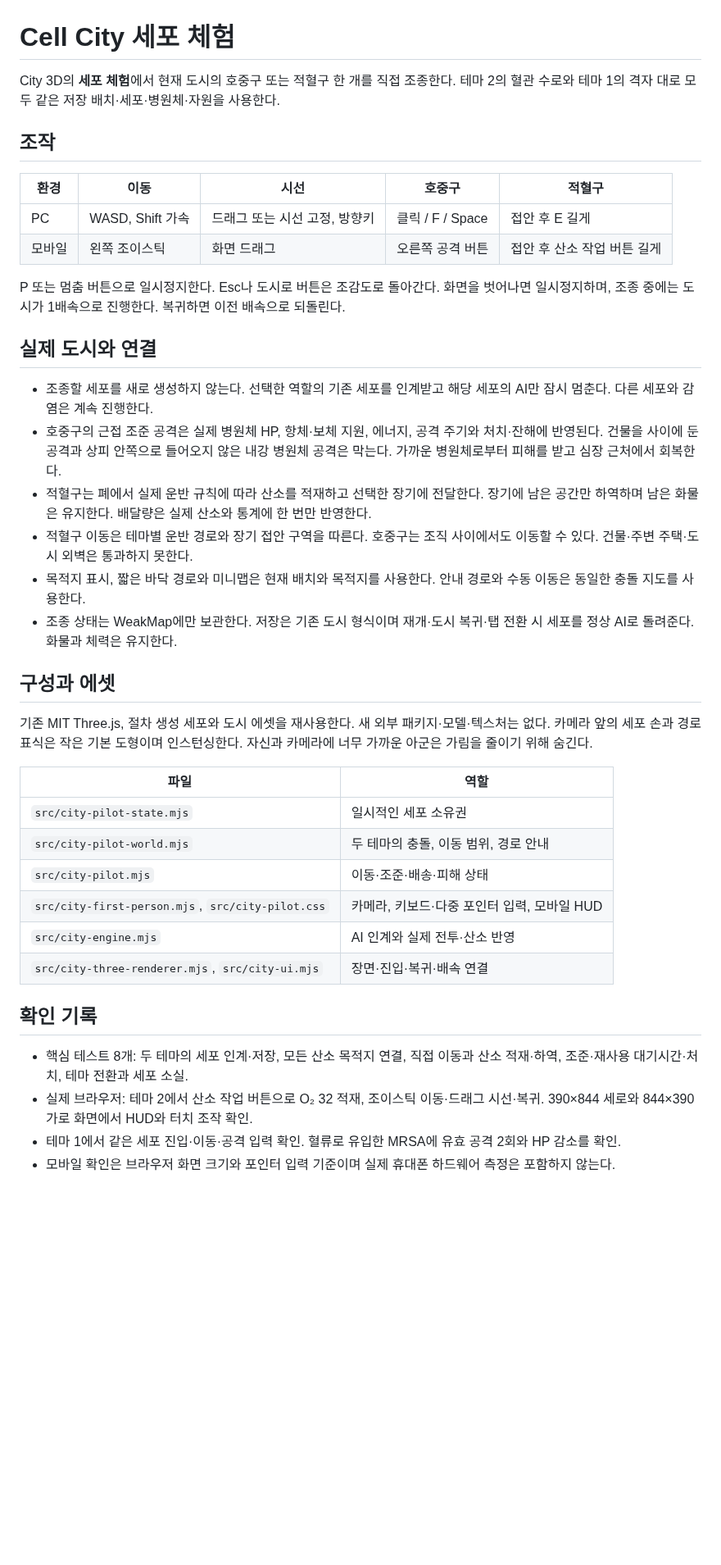
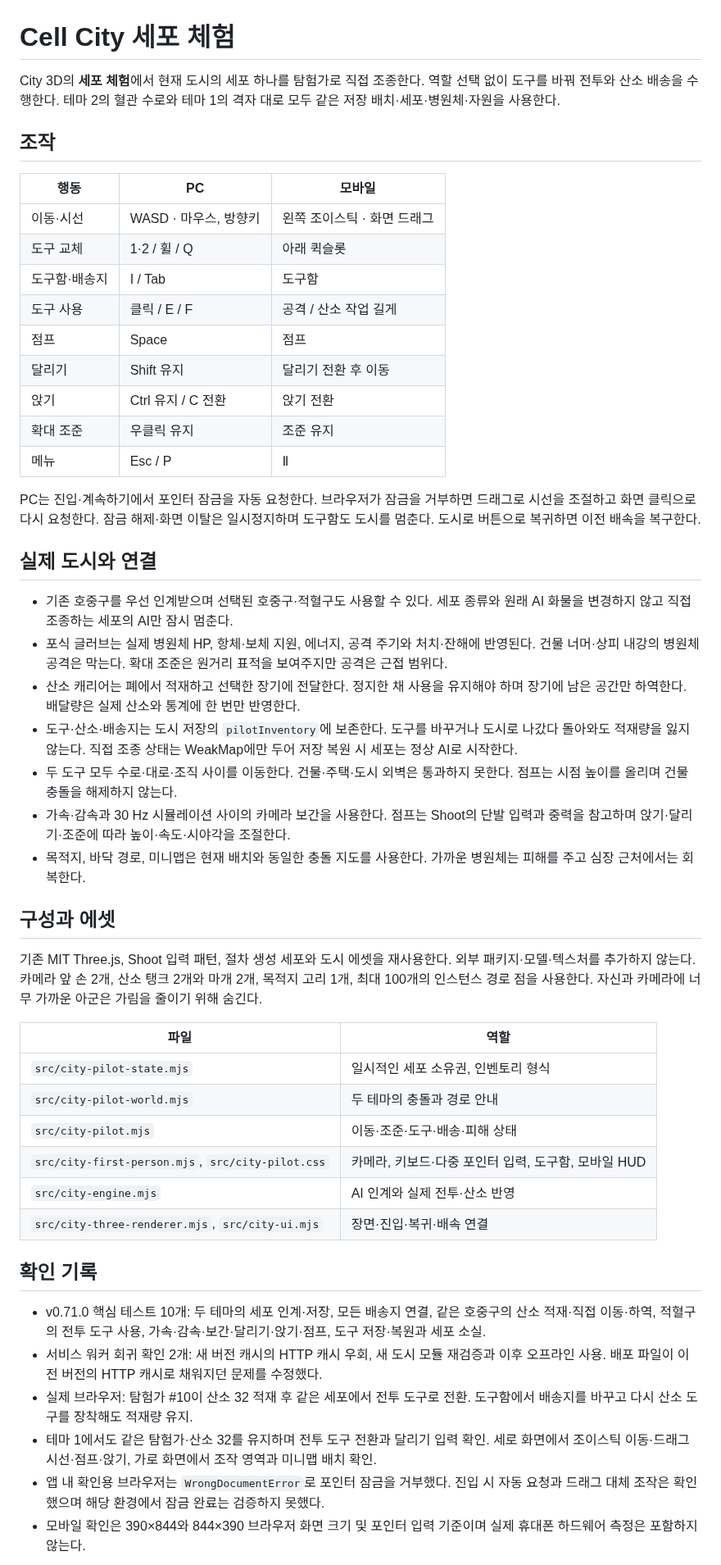
Before and after one commit to Moonflute/pathopedia, a Markdown page: docs/cell-city-pilot.md, the part around one of its changes. Shown at 82% size. Rendered like a GitHub page; blank space fills up the shorter version.

Commit message:
feat(city): unify first-person tools and improve movement in v0.71.0

```diff
--- a/docs/cell-city-pilot.md
+++ b/docs/cell-city-pilot.md
@@ -1,42 +1,52 @@
 # Cell City 세포 체험
 
-City 3D의 **세포 체험**에서 현재 도시의 호중구 또는 적혈구 한 개를 직접 조종한다. 테마 2의 혈관 수로와 테마 1의 격자 대로 모두 같은 저장 배치·세포·병원체·자원을 사용한다.
+City 3D의 **세포 체험**에서 현재 도시의 세포 하나를 탐험가로 직접 조종한다. 역할 선택 없이 도구를 바꿔 전투와 산소 배송을 수행한다. 테마 2의 혈관 수로와 테마 1의 격자 대로 모두 같은 저장 배치·세포·병원체·자원을 사용한다.
 
 ## 조작
 
-| 환경 | 이동 | 시선 | 호중구 | 적혈구 |
-| --- | --- | --- | --- | --- |
-| PC | WASD, Shift 가속 | 드래그 또는 시선 고정, 방향키 | 클릭 / F / Space | 접안 후 E 길게 |
-| 모바일 | 왼쪽 조이스틱 | 화면 드래그 | 오른쪽 공격 버튼 | 접안 후 산소 작업 버튼 길게 |
+| 행동 | PC | 모바일 |
+| --- | --- | --- |
+| 이동·시선 | WASD · 마우스, 방향키 | 왼쪽 조이스틱 · 화면 드래그 |
+| 도구 교체 | 1·2 / 휠 / Q | 아래 퀵슬롯 |
+| 도구함·배송지 | I / Tab | 도구함 |
+| 도구 사용 | 클릭 / E / F | 공격 / 산소 작업 길게 |
+| 점프 | Space | 점프 |
+| 달리기 | Shift 유지 | 달리기 전환 후 이동 |
+| 앉기 | Ctrl 유지 / C 전환 | 앉기 전환 |
+| 확대 조준 | 우클릭 유지 | 조준 유지 |
+| 메뉴 | Esc / P | Ⅱ |
 
-P 또는 멈춤 버튼으로 일시정지한다. Esc나 도시로 버튼은 조감도로 돌아간다. 화면을 벗어나면 일시정지하며, 조종 중에는 도시가 1배속으로 진행한다. 복귀하면 이전 배속으로 되돌린다.
+PC는 진입·계속하기에서 포인터 잠금을 자동 요청한다. 브라우저가 잠금을 거부하면 드래그로 시선을 조절하고 화면 클릭으로 다시 요청한다. 잠금 해제·화면 이탈은 일시정지하며 도구함도 도시를 멈춘다. 도시로 버튼으로 복귀하면 이전 배속을 복구한다.
 
 ## 실제 도시와 연결
 
-- 조종할 세포를 새로 생성하지 않는다. 선택한 역할의 기존 세포를 인계받고 해당 세포의 AI만 잠시 멈춘다. 다른 세포와 감염은 계속 진행한다.
-- 호중구의 근접 조준 공격은 실제 병원체 HP, 항체·보체 지원, 에너지, 공격 주기와 처치·잔해에 반영된다. 건물을 사이에 둔 공격과 상피 안쪽으로 들어오지 않은 내강 병원체 공격은 막는다. 가까운 병원체로부터 피해를 받고 심장 근처에서 회복한다.
-- 적혈구는 폐에서 실제 운반 규칙에 따라 산소를 적재하고 선택한 장기에 전달한다. 장기에 남은 공간만 하역하며 남은 화물은 유지한다. 배달량은 실제 산소와 통계에 한 번만 반영한다.
-- 적혈구 이동은 테마별 운반 경로와 장기 접안 구역을 따른다. 호중구는 조직 사이에서도 이동할 수 있다. 건물·주변 주택·도시 외벽은 통과하지 못한다.
-- 목적지 표시, 짧은 바닥 경로와 미니맵은 현재 배치와 목적지를 사용한다. 안내 경로와 수동 이동은 동일한 충돌 지도를 사용한다.
-- 조종 상태는 WeakMap에만 보관한다. 저장은 기존 도시 형식이며 재개·도시 복귀·탭 전환 시 세포를 정상 AI로 돌려준다. 화물과 체력은 유지한다.
+- 기존 호중구를 우선 인계받으며 선택된 호중구·적혈구도 사용할 수 있다. 세포 종류와 원래 AI 화물을 변경하지 않고 직접 조종하는 세포의 AI만 잠시 멈춘다.
+- 포식 글러브는 실제 병원체 HP, 항체·보체 지원, 에너지, 공격 주기와 처치·잔해에 반영된다. 건물 너머·상피 내강의 병원체 공격은 막는다. 확대 조준은 원거리 표적을 보여주지만 공격은 근접 범위다.
+- 산소 캐리어는 폐에서 적재하고 선택한 장기에 전달한다. 정지한 채 사용을 유지해야 하며 장기에 남은 공간만 하역한다. 배달량은 실제 산소와 통계에 한 번만 반영한다.
+- 도구·산소·배송지는 도시 저장의 `pilotInventory`에 보존한다. 도구를 바꾸거나 도시로 나갔다 돌아와도 적재량을 잃지 않는다. 직접 조종 상태는 WeakMap에만 두어 저장 복원 시 세포는 정상 AI로 시작한다.
+- 두 도구 모두 수로·대로·조직 사이를 이동한다. 건물·주택·도시 외벽은 통과하지 못한다. 점프는 시점 높이를 올리며 건물 충돌을 해제하지 않는다.
+- 가속·감속과 30 Hz 시뮬레이션 사이의 카메라 보간을 사용한다. 점프는 Shoot의 단발 입력과 중력을 참고하며 앉기·달리기·조준에 따라 높이·속도·시야각을 조절한다.
+- 목적지, 바닥 경로, 미니맵은 현재 배치와 동일한 충돌 지도를 사용한다. 가까운 병원체는 피해를 주고 심장 근처에서는 회복한다.
 
 ## 구성과 에셋
 
-기존 MIT Three.js, 절차 생성 세포와 도시 에셋을 재사용한다. 새 외부 패키지·모델·텍스처는 없다. 카메라 앞의 세포 손과 경로 표식은 작은 기본 도형이며 인스턴싱한다. 자신과 카메라에 너무 가까운 아군은 가림을 줄이기 위해 숨긴다.
+기존 MIT Three.js, Shoot 입력 패턴, 절차 생성 세포와 도시 에셋을 재사용한다. 외부 패키지·모델·텍스처를 추가하지 않는다. 카메라 앞 손 2개, 산소 탱크 2개와 마개 2개, 목적지 고리 1개, 최대 100개의 인스턴스 경로 점을 사용한다. 자신과 카메라에 너무 가까운 아군은 가림을 줄이기 위해 숨긴다.
 
 | 파일 | 역할 |
 | --- | --- |
-| `src/city-pilot-state.mjs` | 일시적인 세포 소유권 |
-| `src/city-pilot-world.mjs` | 두 테마의 충돌, 이동 범위, 경로 안내 |
-| `src/city-pilot.mjs` | 이동·조준·배송·피해 상태 |
-| `src/city-first-person.mjs`, `src/city-pilot.css` | 카메라, 키보드·다중 포인터 입력, 모바일 HUD |
+| `src/city-pilot-state.mjs` | 일시적인 세포 소유권, 인벤토리 형식 |
+| `src/city-pilot-world.mjs` | 두 테마의 충돌과 경로 안내 |
+| `src/city-pilot.mjs` | 이동·조준·도구·배송·피해 상태 |
+| `src/city-first-person.mjs`, `src/city-pilot.css` | 카메라, 키보드·다중 포인터 입력, 도구함, 모바일 HUD |
 | `src/city-engine.mjs` | AI 인계와 실제 전투·산소 반영 |
 | `src/city-three-renderer.mjs`, `src/city-ui.mjs` | 장면·진입·복귀·배속 연결 |
 
 ## 확인 기록
 
-- 핵심 테스트 8개: 두 테마의 세포 인계·저장, 모든 산소 목적지 연결, 직접 이동과 산소 적재·하역, 조준·재사용 대기시간·처치, 테마 전환과 세포 소실.
-- 실제 브라우저: 테마 2에서 산소 작업 버튼으로 O₂ 32 적재, 조이스틱 이동·드래그 시선·복귀. 390×844 세로와 844×390 가로 화면에서 HUD와 터치 조작 확인.
-- 테마 1에서 같은 세포 진입·이동·공격 입력 확인. 혈류로 유입한 MRSA에 유효 공격 2회와 HP 감소를 확인.
-- 모바일 확인은 브라우저 화면 크기와 포인터 입력 기준이며 실제 휴대폰 하드웨어 측정은 포함하지 않는다.
+- v0.71.0 핵심 테스트 10개: 두 테마의 세포 인계·저장, 모든 배송지 연결, 같은 호중구의 산소 적재·직접 이동·하역, 적혈구의 전투 도구 사용, 가속·감속·보간·달리기·앉기·점프, 도구 저장·복원과 세포 소실.
+- 서비스 워커 회귀 확인 2개: 새 버전 캐시의 HTTP 캐시 우회, 새 도시 모듈 재검증과 이후 오프라인 사용. 배포 파일이 이전 버전의 HTTP 캐시로 채워지던 문제를 수정했다.
+- 실제 브라우저: 탐험가 #10이 산소 32 적재 후 같은 세포에서 전투 도구로 전환. 도구함에서 배송지를 바꾸고 다시 산소 도구를 장착해도 적재량 유지.
+- 테마 1에서도 같은 탐험가·산소 32를 유지하며 전투 도구 전환과 달리기 입력 확인. 세로 화면에서 조이스틱 이동·드래그 시선·점프·앉기, 가로 화면에서 조작 영역과 미니맵 배치 확인.
+- 앱 내 확인용 브라우저는 `WrongDocumentError`로 포인터 잠금을 거부했다. 진입 시 자동 요청과 드래그 대체 조작은 확인했으며 해당 환경에서 잠금 완료는 검증하지 못했다.
+- 모바일 확인은 390×844와 844×390 브라우저 화면 크기 및 포인터 입력 기준이며 실제 휴대폰 하드웨어 측정은 포함하지 않는다.
 
```
Also changed, not shown: other parts of docs/cell-city-pilot.md (+2 -2 lines), CHANGELOG.md (+7 -0 lines), docs/cell-city-assets.md (+3 -3 lines), docs/city-redesign/20-cell-explorer-landscape.jpg (added), docs/city-redesign/20-cell-explorer-mobile.jpg (added), 14 other files.
